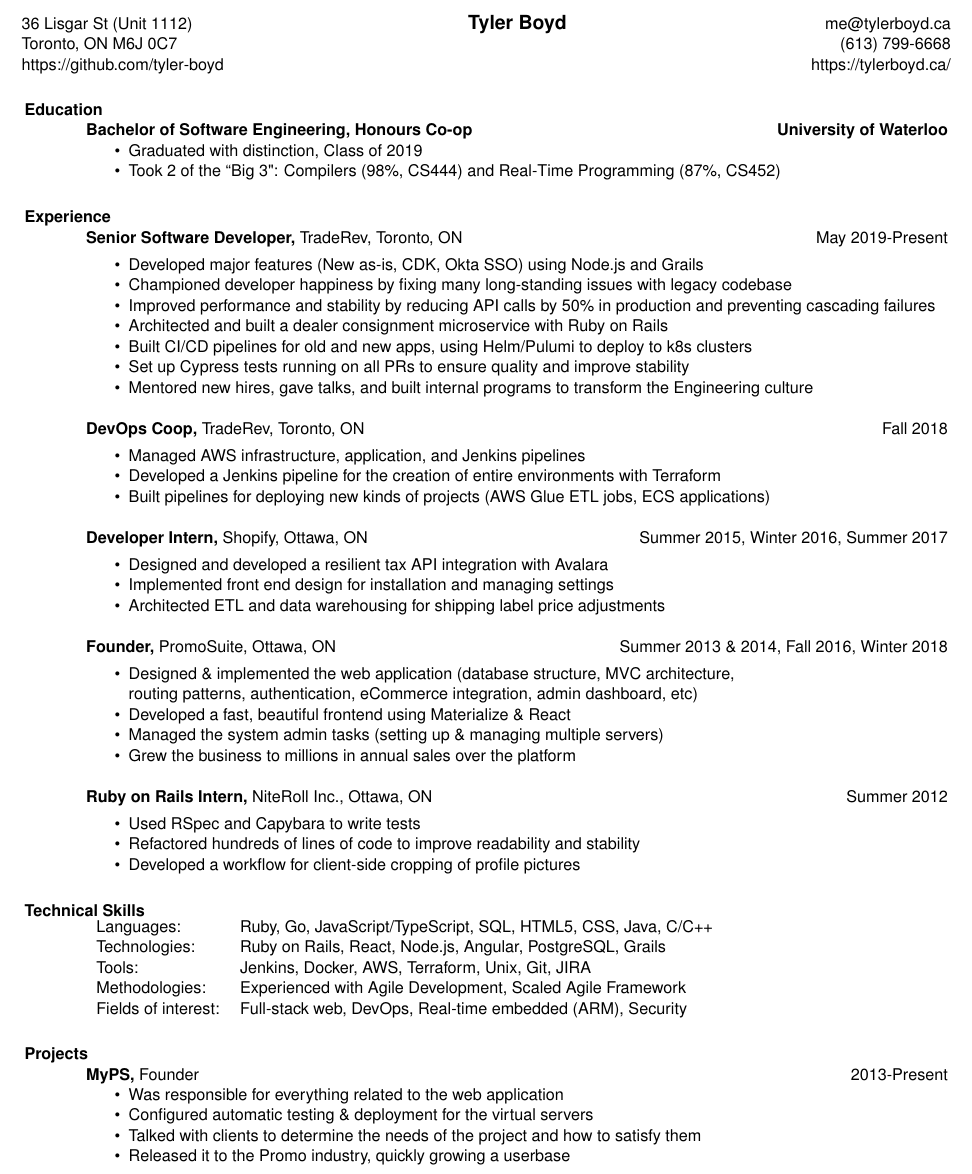
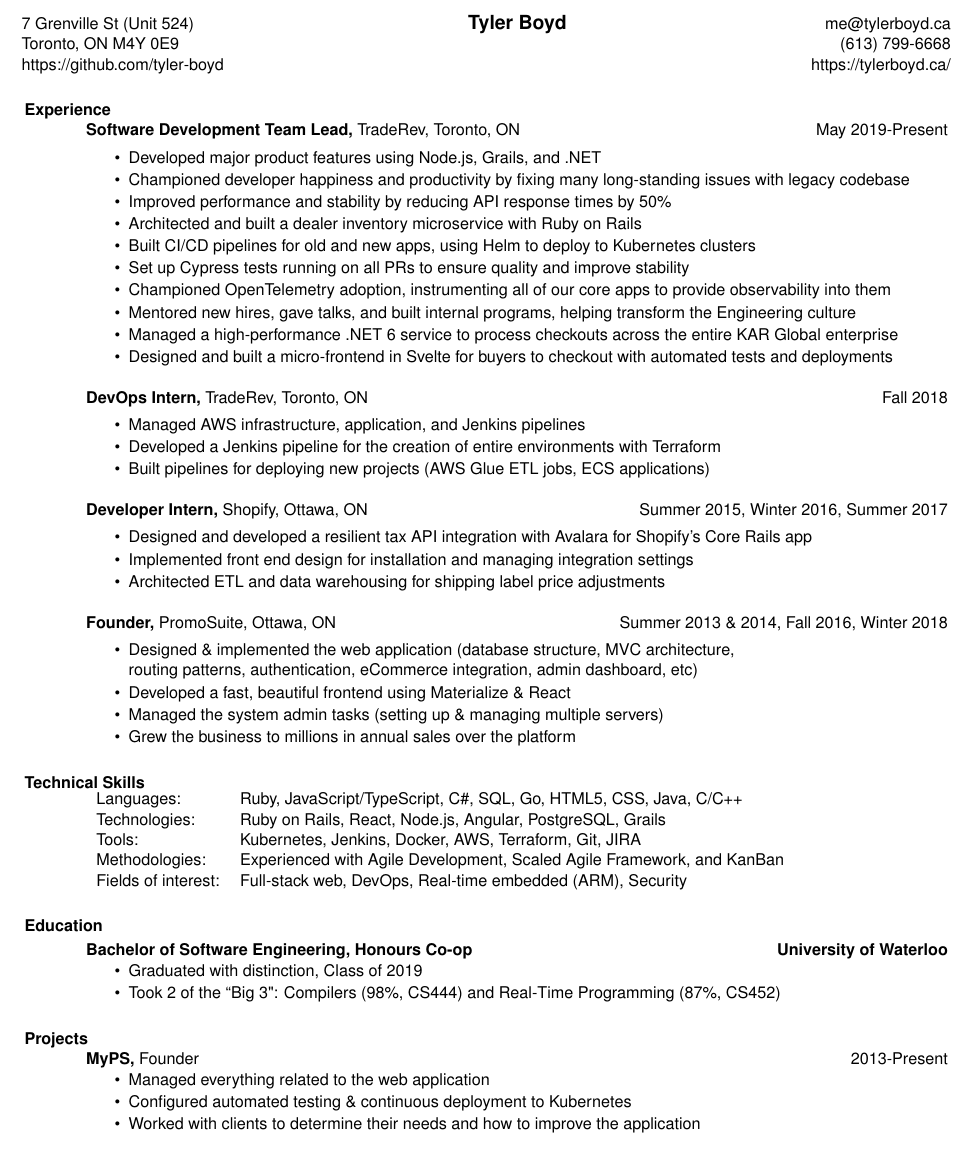
Before and after one commit to tyler-boyd/tylerboyd.ca, a LaTeX CV (resume/resume.tex): part of the page, cut so that both start at the same text. Compiled offline with pdfLaTeX.

Commit message:
Update resume+deploy

```diff
--- a/resume/resume.tex
+++ b/resume/resume.tex
@@ -26,56 +26,43 @@
 
 \begin{resume}
 
-% \hspace{0.5cm} \begin{tabularx}{\textwidth}{l c r}
-% 	{\bf \large Present Address} & {\bf \large Contact Info} & {\bf \large Permanent Address} \\
-% 	36 Lisgar St  (Unit 1112) & https://tylerboyd.ca & 34 Arundel Ave \\
-% 	Toronto, ON M6J 0C7 & me@tylerboyd.ca & Ottawa, ON K1K 0B6\\
-% 	Canada			 & (613) 799-6668 & Canada\\
-
-% \end{tabularx}
-
 	\hspace{-1.4cm} \begin{tabularx}{1.09\textwidth}{@{\extracolsep{\fill}} l c r}
-    36 Lisgar St (Unit 1112) & {\bf \large Tyler Boyd} & me@tylerboyd.ca \\
-    Toronto, ON M6J 0C7 & & (613) 799-6668 \\
+	7 Grenville St (Unit 524) & {\bf \large Tyler Boyd} & me@tylerboyd.ca \\
+	Toronto, ON M4Y 0E9 & & (613) 799-6668 \\
 	https://github.com/tyler-boyd & & https://tylerboyd.ca/
 	\end{tabularx}
 
-\section{Education}
-\textbf{Bachelor of Software Engineering, Honours Co-op} \hfill {\bf University of Waterloo}
-\begin{itemize} \itemsep -2pt
- \item Graduated with distinction, Class of 2019
- \item Took 2 of the ``Big 3": Compilers (98\%, CS444) and Real-Time Programming (87\%, CS452)
+	\section{Experience}
+	{\bf Software Development Team Lead,} TradeRev, Toronto, ON \hfill May 2019-Present\\[-8pt]
+	\begin{itemize} \itemsep -1pt
+		\item Developed major product features using Node.js, Grails, and .NET
+		\item Championed developer happiness and productivity by fixing many long-standing issues with legacy codebase
+		\item Improved performance and stability by reducing API response times by 50\%
+		\item Architected and built a dealer inventory microservice with Ruby on Rails
+		\item Built CI/CD pipelines for old and new apps, using Helm to deploy to Kubernetes clusters
+		\item Set up Cypress tests running on all PRs to ensure quality and improve stability
+		\item Championed OpenTelemetry adoption, instrumenting all of our core apps to provide observability into them
+		\item Mentored new hires, gave talks, and built internal programs, helping transform the Engineering culture
+		\item Managed a high-performance .NET 6 service to process checkouts across the entire KAR Global enterprise
+		\item Designed and built a micro-frontend in Svelte for buyers to checkout with automated tests and deployments
 	\end{itemize}
 
-
-\section{Experience}
- {\bf Senior Software Developer,} TradeRev, Toronto, ON \hfill May 2019-Present\\[-8pt]
- \begin{itemize} \itemsep -2pt
-    \item Developed major features (New as-is, CDK, Okta SSO) using Node.js and Grails
-    \item Championed developer happiness by fixing many long-standing issues with legacy codebase
-    \item Improved performance and stability by reducing API calls by 50\% in production and preventing cascading failures
-    \item Architected and built a dealer consignment microservice with Ruby on Rails
-    \item Built CI/CD pipelines for old and new apps, using Helm/Pulumi to deploy to k8s clusters
-    \item Set up Cypress tests running on all PRs to ensure quality and improve stability
-    \item Mentored new hires, gave talks, and built internal programs to transform the Engineering culture
- \end{itemize}
-
- {\bf DevOps Coop,} TradeRev, Toronto, ON \hfill Fall 2018\\[-8pt]
- \begin{itemize} \itemsep -2pt  % reduce space between items
+	{\bf DevOps Intern,} TradeRev, Toronto, ON \hfill Fall 2018\\[-8pt]
+	\begin{itemize} \itemsep -1pt  % reduce space between items
 		\item Managed AWS infrastructure, application, and Jenkins pipelines
 		\item Developed a Jenkins pipeline for the creation of entire environments with Terraform
-    \item Built pipelines for deploying new kinds of projects (AWS Glue ETL jobs, ECS applications)
+		\item Built pipelines for deploying new projects (AWS Glue ETL jobs, ECS applications)
 	\end{itemize}
 
 	{\bf Developer Intern,} Shopify, Ottawa, ON \hfill Summer 2015, Winter 2016, Summer 2017\\[-8pt]
- \begin{itemize} \itemsep -2pt  % reduce space between items
-    \item Designed and developed a resilient tax API integration with Avalara
-    \item Implemented front end design for installation and managing settings
+	\begin{itemize} \itemsep -1pt  % reduce space between items
+		\item Designed and developed a resilient tax API integration with Avalara for Shopify's Core Rails app
+		\item Implemented front end design for installation and managing integration settings
 		\item Architected ETL and data warehousing for shipping label price adjustments
 	\end{itemize}
 
 	{\bf Founder,} PromoSuite, Ottawa, ON \hfill Summer 2013 \& 2014, Fall 2016, Winter 2018\\[-8pt]
- \begin{itemize} \itemsep -2pt  % reduce space between items
+	\begin{itemize} \itemsep -1pt  % reduce space between items
 		\item Designed \& implemented the web application (database structure, MVC architecture,\\
 		      routing patterns, authentication, eCommerce integration, admin dashboard, etc)
 		\item Developed a fast, beautiful frontend using Materialize \& React
@@ -83,44 +70,36 @@
 		\item Grew the business to millions in annual sales over the platform
 	\end{itemize}
 
-
-{\bf Ruby on Rails Intern,} NiteRoll Inc., Ottawa, ON \hfill Summer 2012\\[-8pt]
-\begin{itemize} \itemsep -2pt
-	\item Used RSpec and Capybara to write tests
-    \item Refactored hundreds of lines of code to improve readability and stability
-    \item Developed a workflow for client-side cropping of profile pictures
-    % \item Was given a bonus for exemplary performance and quick learning
-\end{itemize}
-
-
 	% Tabulate Computer Skills; p{3in} defines paragraph 3 inches wide
 	\section{Technical Skills}
 	\begin{tabular}{l l}
-    Languages: & Ruby, Go, JavaScript/TypeScript, SQL, HTML5, CSS, Java, C/C++
+		Languages:          & Ruby, JavaScript/TypeScript, C\#, SQL, Go, HTML5, CSS, Java, C/C++
 		\\
-    Technologies: &  Ruby on Rails, React, Node.js, Angular, PostgreSQL, Grails
+		Technologies:       & Ruby on Rails, React, Node.js, Angular, PostgreSQL, Grails
 		\\
-    Tools: & Jenkins, Docker, AWS, Terraform, Unix, Git, JIRA
+		Tools:              & Kubernetes, Jenkins, Docker, AWS, Terraform, Git, JIRA
 		\\
-    Methodologies: & Experienced with Agile Development, Scaled Agile Framework
+		Methodologies:      & Experienced with Agile Development, Scaled Agile Framework, and KanBan
 		\\
 		Fields of interest: & Full-stack web, DevOps, Real-time embedded (ARM), Security
 	\end{tabular}
 
 
+	\section{Education}
+	\vspace{2pt}
+	\textbf{Bachelor of Software Engineering, Honours Co-op} \hfill {\bf University of Waterloo}
+	\begin{itemize} \itemsep -1pt
+		\item Graduated with distinction, Class of 2019
+		\item Took 2 of the ``Big 3": Compilers (98\%, CS444) and Real-Time Programming (87\%, CS452)
+	\end{itemize}
+
 	\section{Projects}
 	{\bf MyPS,} Founder     \hfill 2013-Present
-\begin{itemize} \itemsep -2pt
-   \item Was responsible for everything related to the web application
-   \item Configured automatic testing \& deployment for the virtual servers
-   \item Talked with clients to determine the needs of the project and how to satisfy them
-   \item Released it to the Promo industry, quickly growing a userbase
+	\begin{itemize} \itemsep -1pt
+		\item Managed everything related to the web application
+		\item Configured automated testing \& continuous deployment to Kubernetes
+		\item Worked with clients to determine their needs and how to improve the application
 	\end{itemize}
 
-%\section{Relevant Courses}
-%CS 349 - User Interfaces\\
-%SE 465 - Software Testing and Quality Assurance\\
-%CS 452 - Real-time Programming (aka "Trains") \\
-%CS 458 - Computer Security and Privacy
 \end{resume}
 \end{document}
```
Also changed, not shown: .github/workflows/dok8s.yml (deleted, +0 -60 lines), devops/deployment.yaml (+1 -1 lines), resume/__latexindent_temp.tex (added, +104 -0 lines), resume/resume.pdf, 1 other file. Lines whose indentation alone changed are shown as unchanged.
